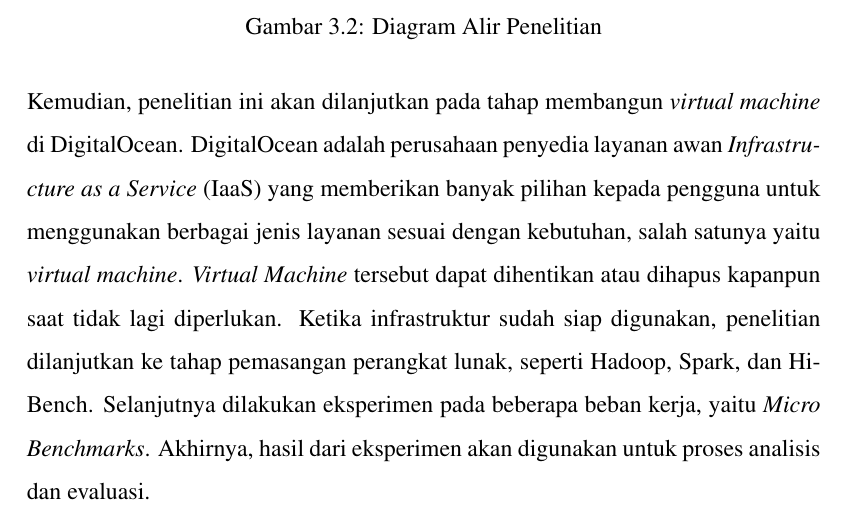
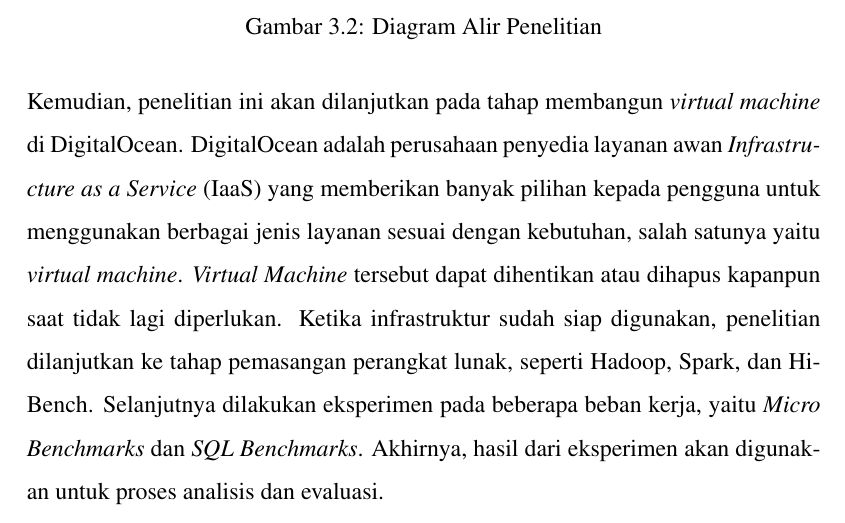
Before and after one commit to diwahsap/thesis, a LaTeX thesis (thesis.tex, which reads chapters/ch03/index.tex): part of page 20 of 52, cut so that both start at the same text. Compiled offline with pdfLaTeX.

```diff
--- a/chapters/ch03/index.tex
+++ b/chapters/ch03/index.tex
@@ -21,7 +21,7 @@
     \label{fig:diagram alir}
 \end{figure}
 
-Kemudian, penelitian ini akan dilanjutkan pada tahap membangun \textit{virtual machine} di DigitalOcean. DigitalOcean adalah perusahaan penyedia layanan awan \textit{Infrastructure as a Service} (IaaS) yang memberikan banyak pilihan kepada pengguna untuk menggunakan berbagai jenis layanan sesuai dengan kebutuhan, salah satunya yaitu \textit{virtual machine}. \textit{Virtual Machine} tersebut dapat dihentikan atau dihapus kapanpun saat tidak lagi diperlukan. Ketika infrastruktur sudah siap digunakan, penelitian dilanjutkan ke tahap pemasangan perangkat lunak, seperti Hadoop, Spark, dan HiBench. Selanjutnya dilakukan eksperimen pada beberapa beban kerja, yaitu \textit{Micro Benchmarks}. Akhirnya, hasil dari eksperimen akan digunakan untuk proses analisis dan evaluasi.
+Kemudian, penelitian ini akan dilanjutkan pada tahap membangun \textit{virtual machine} di DigitalOcean. DigitalOcean adalah perusahaan penyedia layanan awan \textit{Infrastructure as a Service} (IaaS) yang memberikan banyak pilihan kepada pengguna untuk menggunakan berbagai jenis layanan sesuai dengan kebutuhan, salah satunya yaitu \textit{virtual machine}. \textit{Virtual Machine} tersebut dapat dihentikan atau dihapus kapanpun saat tidak lagi diperlukan. Ketika infrastruktur sudah siap digunakan, penelitian dilanjutkan ke tahap pemasangan perangkat lunak, seperti Hadoop, Spark, dan HiBench. Selanjutnya dilakukan eksperimen pada beberapa beban kerja, yaitu \textit{Micro Benchmarks} dan \textit{SQL Benchmarks}. Akhirnya, hasil dari eksperimen akan digunakan untuk proses analisis dan evaluasi.
 
 \section{Penjabaran Langkah Penelitian}
 Adapun untuk lebih memperjelas lagi dari setiap langkah yang ada pada Gambar \ref{fig:diagram alir}, dijabarkan secara rinci tahapan-tahapan yang dilakukan pada penelitian ini.
```
